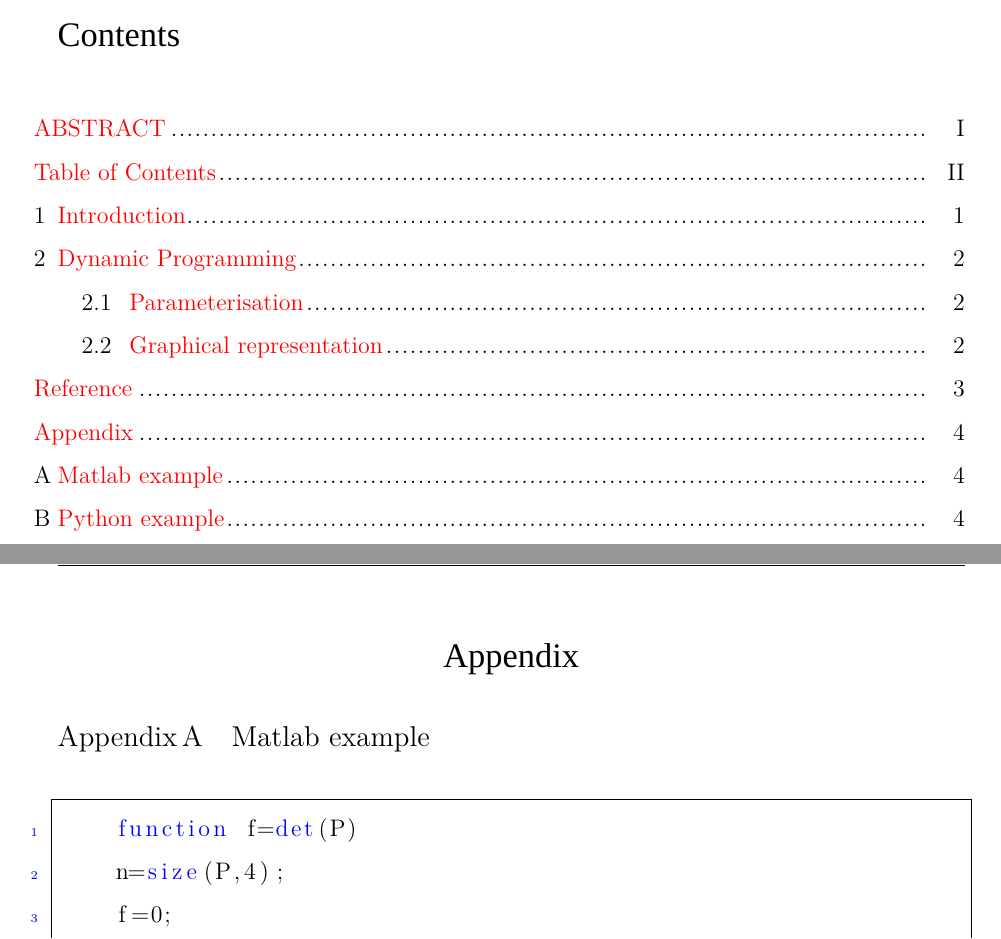
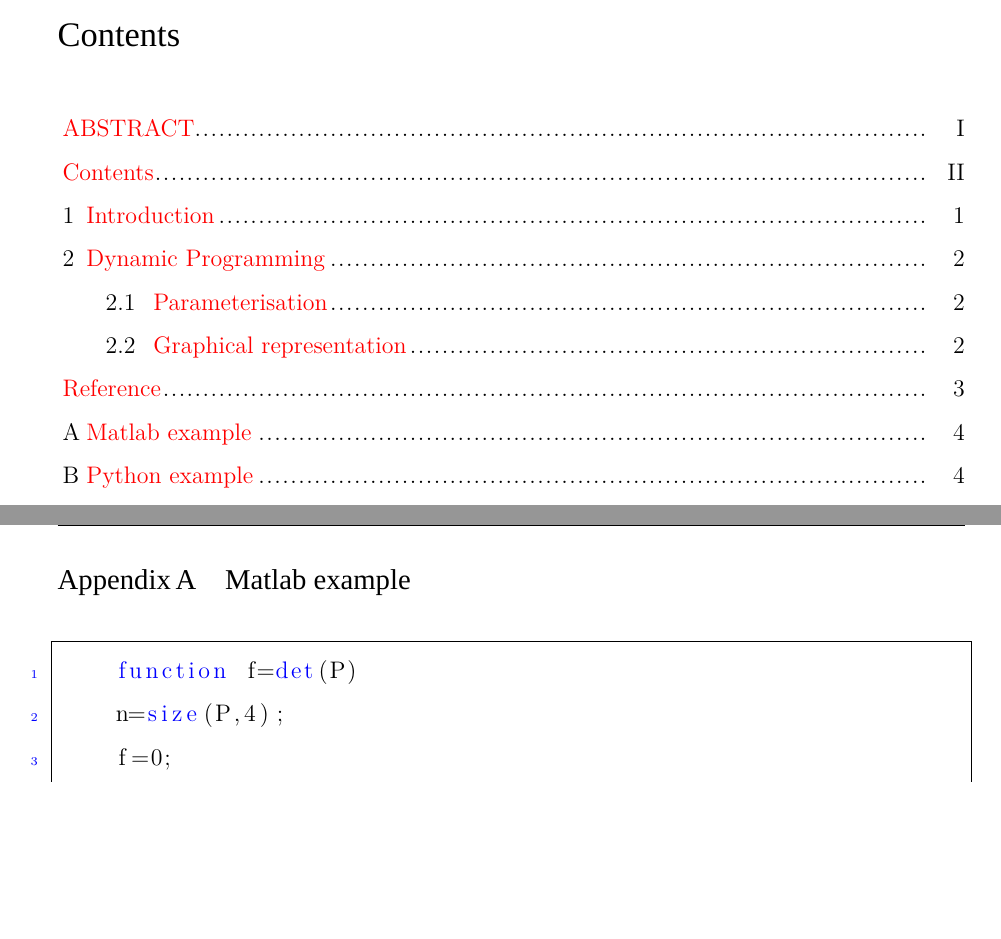
Before and after one commit to heyzbw/ICL_Thesis_Template, a LaTeX document (main.tex, which reads appendix.tex): two parts of pages 3 and 7 of 7, joined at a grey line, cut so that both start at the same text, the shorter picture padded with empty space. Compiled offline with XeLaTeX; a missing font is replaced by an installed copy or a similar font.

Commit message:
update--heyzbw

```diff
--- a/appendix.tex
+++ b/appendix.tex
@@ -1,13 +1,6 @@
 \appendix
 \newpage
 \vspace*{-21.6pt}
-
-\begin{center}
-	\Large\englishbf
-	\phantomsection
-	\addcontentsline{toc}{section}{Appendix}
-	Appendix
-\end{center}
 
 \section{Matlab example}
 \label{matlab}
--- a/main.tex
+++ b/main.tex
@@ -20,67 +20,33 @@
 \pdfbookmark[1]{Contents}{contents}
 %===============================================================
 
-% %=========================设=置=页=眉===========================
-% \usepackage{fancyhdr} %为了保证正确长度的页眉下划线,fancyhdr宏包要在geometry宏包后使用；
-% \pagestyle{fancy}
-% \fancyhf{}
-% \lhead{\includegraphics[scale=0.04]{./pictures/ICL_logo.png}}
-% \usepackage{lastpage}
-% \rhead{\small\heiti Reinforcement Learning Coursework(Report)}
-% %===============================================================
-
-% %==========================章节格式=============================
-% \usepackage{titlesec}
-% \usepackage{indentfirst}
-% \setlength{\parindent}{2em}
-% \titleformat{\section}[hang]{\heiti\Large}{Chapter\ \thesection \quad}{0pt}{}{}
-% \titleformat{\subsection}[hang]{\heiti\normalsize\raggedright}{\thesubsection\quad}{0pt}{}{}
-% \titleformat{\subsubsection}[hang]{\normalsize\kaishu\raggedright}{\thesubsubsection\quad}{0pt}{}{}
-% \titlespacing*{\section}{0pt}{0pt}{19.2pt}[0pt]
-% \titlespacing*{\subsection}{0pt}{0pt}{0pt}[0pt]
-% \titlespacing*{\subsubsection}{0pt}{0pt}{0pt}[0pt]
-% %===============================================================
-
 %=========================设=置=页=眉===========================
 \usepackage{fancyhdr} %为了保证正确长度的页眉下划线,fancyhdr宏包要在geometry宏包后使用；
-\pagestyle{fancy}  % Set page style to fancy
-\fancyhf{}  % Clear all header and footer fields
-\lhead{\includegraphics[scale=0.04]{./pictures/ICL_logo.png}}  % Set logo in the left header
-\rhead{\small\heiti Reinforcement Learning Coursework (Report)}  % Set custom right header text
+\pagestyle{fancy}
+\fancyhf{}
+\lhead{\includegraphics[scale=0.04]{./pictures/ICL_logo.png}}
+\usepackage{lastpage}
+\rhead{\small\englishbf Reinforcement Learning Coursework(Report)}
 %===============================================================
 
 %==========================章节格式=============================
 \usepackage{titlesec}
 \usepackage{indentfirst}
 \setlength{\parindent}{2em}
-\titleformat{\section}[hang]
-  {\englishbf\Large}  % Bold and large font for section title
-  {Chapter\ \thesection\quad}  % Add 'Chapter' before section number
-  {0pt}  % No space between number and title
-  {}  % No extra formatting
-\titlespacing*{\section}{0pt}{0pt}{19.2pt}[0pt]  % Adjust spacing around section title
-
-\titleformat{\subsection}[hang]
-  {\englishbf\normalsize\raggedright}  % Bold and normal font for subsection title
-  {\thesubsection\quad}  % Subsection number formatting
-  {0pt}  % No space between number and title
-  {}  % No extra formatting
-\titlespacing*{\subsection}{0pt}{0pt}{0pt}[0pt]  % Adjust spacing around subsection title
-
-\titleformat{\subsubsection}[hang]
-  {\itshape\normalsize\raggedright}  % Italic font for subsubsection title
-  {\thesubsubsection\quad}  % Subsubsection number formatting
-  {0pt}  % No space between number and title
-  {}  % No extra formatting
-\titlespacing*{\subsubsection}{0pt}{0pt}{0pt}[0pt]  % Adjust spacing around subsubsection title
+\titleformat{\section}[hang]{\englishbf\Large}{Chapter\ \thesection \quad}{0pt}{}{}
+\titleformat{\subsection}[hang]{\englishbf\normalsize\raggedright}{\thesubsection\quad}{0pt}{}{}
+\titleformat{\subsubsection}[hang]{\normalsize\kaishu\raggedright}{\thesubsubsection\quad}{0pt}{}{}
+\titlespacing*{\section}{0pt}{0pt}{19.2pt}[0pt]
+\titlespacing*{\subsection}{0pt}{0pt}{0pt}[0pt]
+\titlespacing*{\subsubsection}{0pt}{0pt}{0pt}[0pt]
 %===============================================================
 
 %============================目录===============================
 \usepackage{titletoc}
-\titlecontents{section}[0mm]{}{}{}{}[]
-\dottedcontents{section}[0.0em]{\normalsize}{1.0em}{4pt}
-\dottedcontents{subsection}[3.0em]{\normalsize}{2.0em}{4pt}
-\dottedcontents{subsubsection}[6.0em]{\normalsize}{3.0em}{4pt}
+\titlecontents{section}[1.2em]{}{}{}{}[]  % 修改section的缩进
+\dottedcontents{section}[1.2em]{\normalsize}{1.0em}{4pt}  % 修改section的起始缩进
+\dottedcontents{subsection}[4.0em]{\normalsize}{2.0em}{4pt}
+\dottedcontents{subsubsection}[7.0em]{\normalsize}{3.0em}{4pt}
 %===============================================================
 
 %==========================脚注格式=============================
@@ -212,14 +178,14 @@
 \newpage
 
 \phantomsection %设置“幻影标题”，解决额外插入目录（\addcontentsline）后总是引用到第一页的问题；
-\addcontentsline{toc}{section}{Table of Contents}
+\addcontentsline{toc}{section}{Contents}
 \vspace*{-21.6pt}
 \tableofcontents
 \newpage
 
 \setcounter{page}{1}
 \pagenumbering{arabic}
-\cfoot{\small Page \thepage\ of \pageref{LastPage}}
+\cfoot{\small Page\, \thepage\,of\, \pageref{LastPage}}
 \input{body.tex}
 \newpage
 
```
Also changed, not shown: abstract.tex (+2 -2 lines), main.pdf, main.tex (2 more changed lines), 1 other file.
